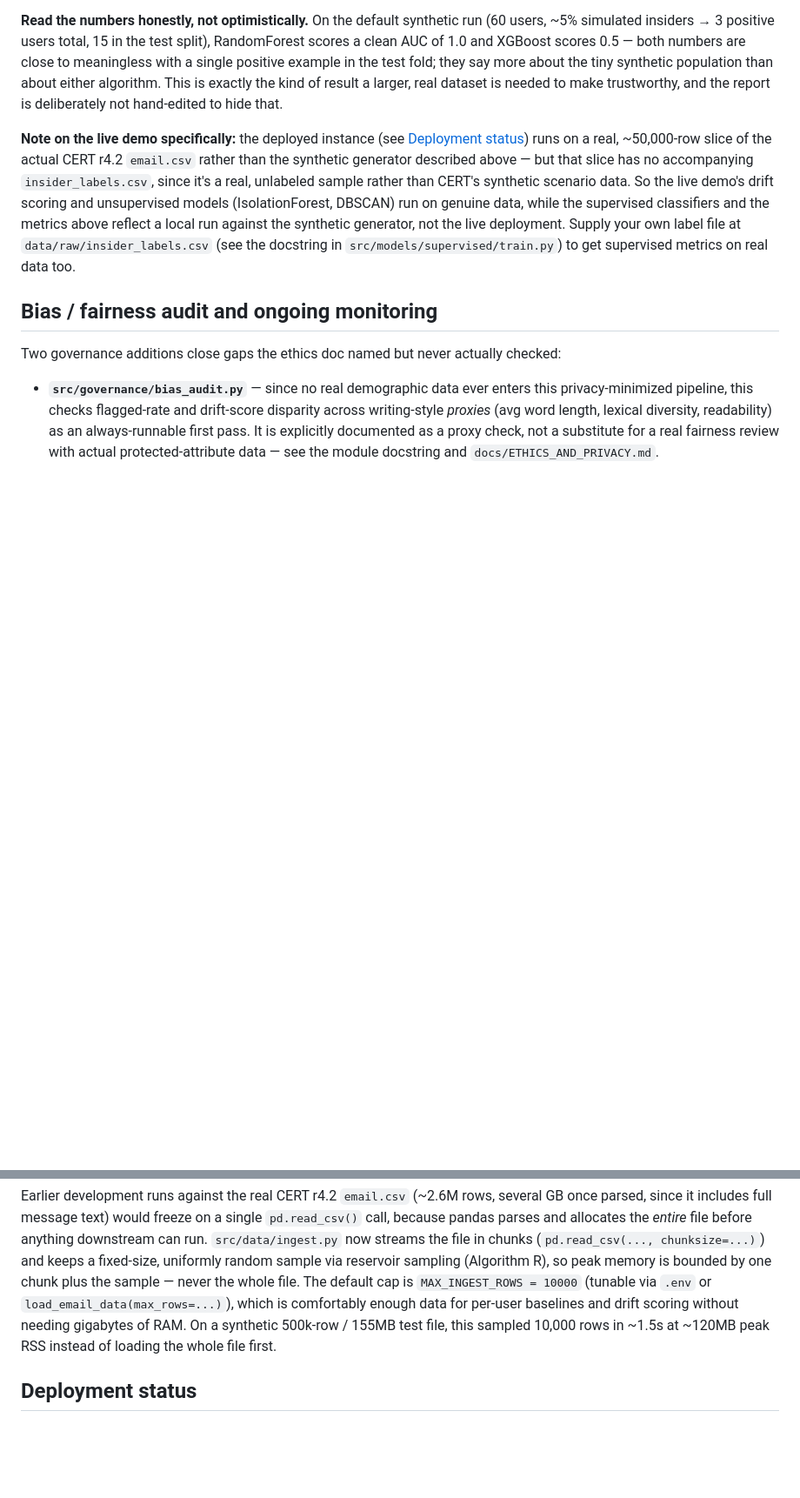
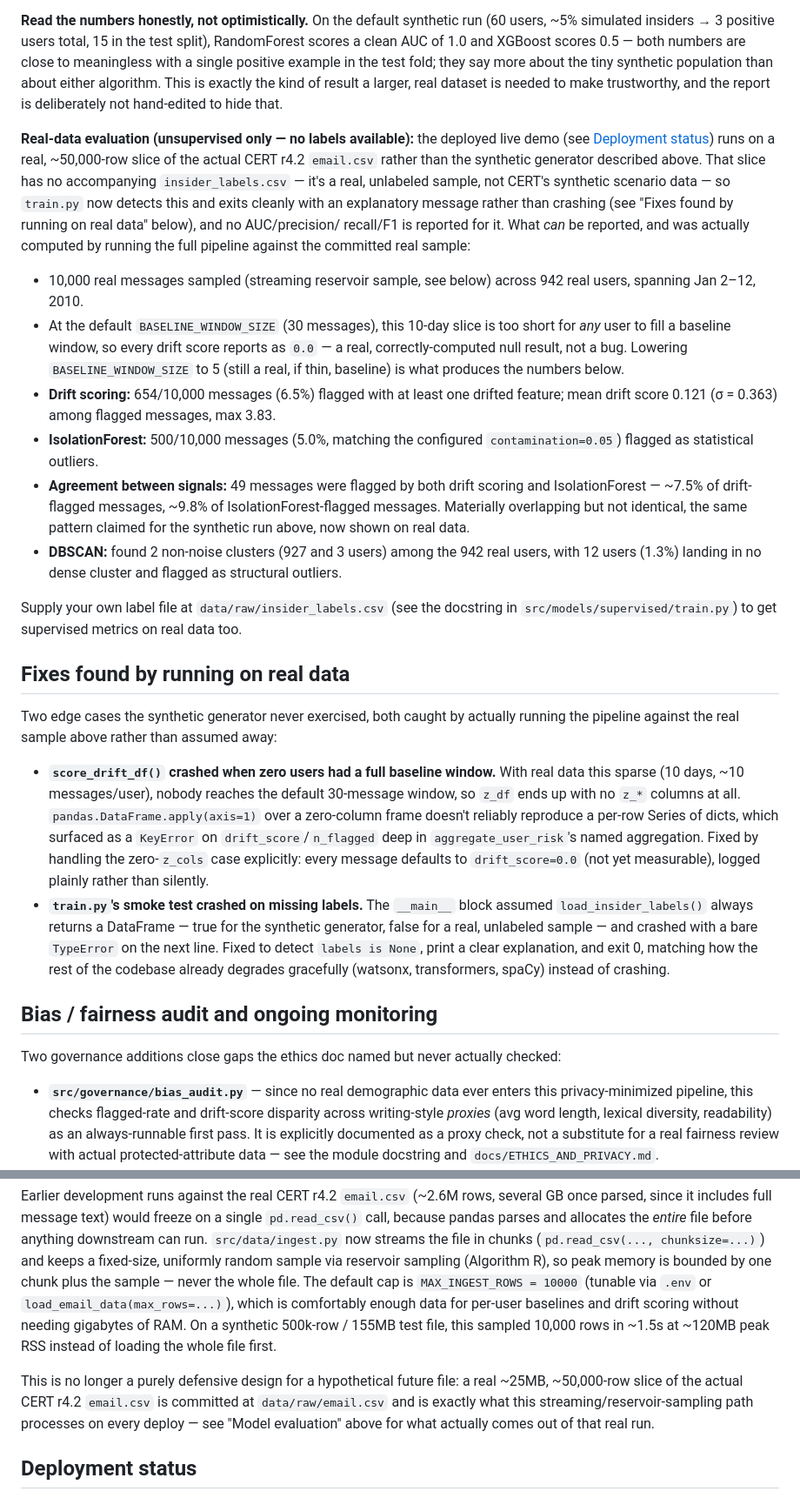
Before and after one commit to suhanikhanna31/Suhani_PBEL_3.0, a Markdown page: README.md, 2 parts joined by grey strips. Shown at 87% size. Rendered like a GitHub page; blank space fills up the shorter version.

Commit message:
Add real-data evaluation numbers and document two bugs found by them
Model evaluation now reports actual computed results from running the
full pipeline against the committed real CERT sample (654/10,000
messages flagged by drift scoring, 500/10,000 by IsolationForest, 49
by both, 12/942 users as DBSCAN outliers) instead of just noting real
data lacks labels. Also documents the two edge-case bugs this exposed
and fixed: score_drift_df's zero-z-column crash and train.py's
missing-labels crash, both caught only because real data — sparser
per-user than the synthetic generator — exercised paths synthetic
data never did.

```diff
--- a/README.md
+++ b/README.md
@@ -209,18 +209,66 @@ population than about either algorithm. This is exactly the kind of
 result a larger, real dataset is needed to make trustworthy, and the
 report is deliberately not hand-edited to hide that.
 
-**Note on the live demo specifically:** the deployed instance (see
-[Deployment status](#deployment-status)) runs on a real, ~50,000-row
-slice of the actual CERT r4.2 `email.csv` rather than the synthetic
-generator described above — but that slice has no accompanying
-`insider_labels.csv`, since it's a real, unlabeled sample rather than
-CERT's synthetic scenario data. So the live demo's drift scoring and
-unsupervised models (IsolationForest, DBSCAN) run on genuine data, while
-the supervised classifiers and the metrics above reflect a local run
-against the synthetic generator, not the live deployment. Supply your
-own label file at `data/raw/insider_labels.csv` (see the docstring in
-`src/models/supervised/train.py`) to get supervised metrics on real data
-too.
+**Real-data evaluation (unsupervised only — no labels available):** the
+deployed live demo (see [Deployment status](#deployment-status)) runs on
+a real, ~50,000-row slice of the actual CERT r4.2 `email.csv` rather
+than the synthetic generator described above. That slice has no
+accompanying `insider_labels.csv` — it's a real, unlabeled sample, not
+CERT's synthetic scenario data — so `train.py` now detects this and
+exits cleanly with an explanatory message rather than crashing (see
+"Fixes found by running on real data" below), and no AUC/precision/
+recall/F1 is reported for it. What *can* be reported, and was actually
+computed by running the full pipeline against the committed real
+sample:
+
+- 10,000 real messages sampled (streaming reservoir sample, see below)
+  across 942 real users, spanning Jan 2–12, 2010.
+- At the default `BASELINE_WINDOW_SIZE` (30 messages), this 10-day slice
+  is too short for *any* user to fill a baseline window, so every drift
+  score reports as `0.0` — a real, correctly-computed null result, not
+  a bug. Lowering `BASELINE_WINDOW_SIZE` to 5 (still a real, if thin,
+  baseline) is what produces the numbers below.
+- **Drift scoring:** 654/10,000 messages (6.5%) flagged with at least
+  one drifted feature; mean drift score 0.121 (σ = 0.363) among flagged
+  messages, max 3.83.
+- **IsolationForest:** 500/10,000 messages (5.0%, matching the
+  configured `contamination=0.05`) flagged as statistical outliers.
+- **Agreement between signals:** 49 messages were flagged by both drift
+  scoring and IsolationForest — ~7.5% of drift-flagged messages, ~9.8%
+  of IsolationForest-flagged messages. Materially overlapping but not
+  identical, the same pattern claimed for the synthetic run above, now
+  shown on real data.
+- **DBSCAN:** found 2 non-noise clusters (927 and 3 users) among the 942
+  real users, with 12 users (1.3%) landing in no dense cluster and
+  flagged as structural outliers.
+
+Supply your own label file at `data/raw/insider_labels.csv` (see the
+docstring in `src/models/supervised/train.py`) to get supervised
+metrics on real data too.
+
+## Fixes found by running on real data
+
+Two edge cases the synthetic generator never exercised, both caught by
+actually running the pipeline against the real sample above rather than
+assumed away:
+
+- **`score_drift_df()` crashed when zero users had a full baseline
+  window.** With real data this sparse (10 days, ~10 messages/user),
+  nobody reaches the default 30-message window, so `z_df` ends up with
+  no `z_*` columns at all. `pandas.DataFrame.apply(axis=1)` over a
+  zero-column frame doesn't reliably reproduce a per-row Series of
+  dicts, which surfaced as a `KeyError` on `drift_score`/`n_flagged`
+  deep in `aggregate_user_risk`'s named aggregation. Fixed by handling
+  the zero-`z_cols` case explicitly: every message defaults to
+  `drift_score=0.0` (not yet measurable), logged plainly rather than
+  silently.
+- **`train.py`'s smoke test crashed on missing labels.** The
+  `__main__` block assumed `load_insider_labels()` always returns a
+  DataFrame — true for the synthetic generator, false for a real,
+  unlabeled sample — and crashed with a bare `TypeError` on the next
+  line. Fixed to detect `labels is None`, print a clear explanation,
+  and exit 0, matching how the rest of the codebase already degrades
+  gracefully (watsonx, transformers, spaCy) instead of crashing.
 
 ## Bias / fairness audit and ongoing monitoring
 
@@ -280,6 +328,12 @@ per-user baselines and drift scoring without needing gigabytes of RAM.
 On a synthetic 500k-row / 155MB test file, this sampled 10,000 rows in
 ~1.5s at ~120MB peak RSS instead of loading the whole file first.
 
+This is no longer a purely defensive design for a hypothetical future
+file: a real ~25MB, ~50,000-row slice of the actual CERT r4.2
+`email.csv` is committed at `data/raw/email.csv` and is exactly what
+this streaming/reservoir-sampling path processes on every deploy — see
+"Model evaluation" above for what actually comes out of that real run.
+
 ## Deployment status
 
 **Live now:** [suhani-pbel-3-0.onrender.com](https://suhani-pbel-3-0.onrender.com), deployed straight from `deployment/Dockerfile` on Render's free web-service tier (512MB RAM, spins down on idle — expect a slow first request after inactivity).
```
